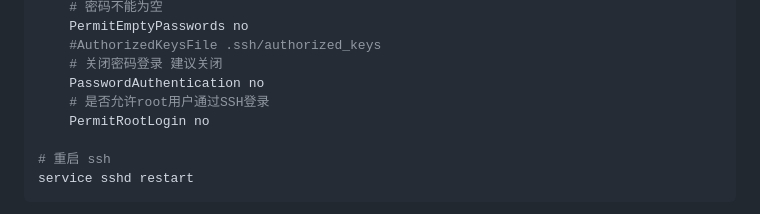
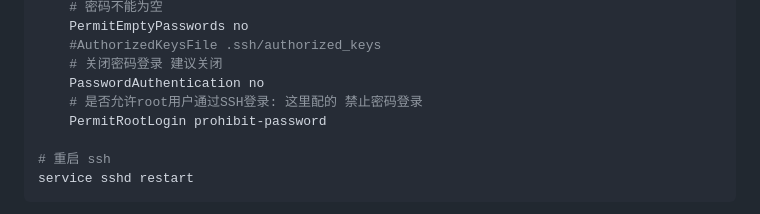
Before and after one commit to liuyaocool/note, a Markdown page: linux/linux_setting.md, the part around the change. GitHub-like rendering.

```diff
--- a/linux/linux_setting.md
+++ b/linux/linux_setting.md
@@ -28,8 +28,8 @@ sudo vi /etc/ssh/sshd_config
     #AuthorizedKeysFile .ssh/authorized_keys
     # 关闭密码登录 建议关闭
     PasswordAuthentication no
-    # 是否允许root用户通过SSH登录
-    PermitRootLogin no
+    # 是否允许root用户通过SSH登录: 这里配的 禁止密码登录
+    PermitRootLogin prohibit-password
 
 # 重启 ssh
 service sshd restart
```
Also changed, not shown: linux/linux_soft.md (+8 -2 lines), nginx/nginx.md (+9 -0 lines).
